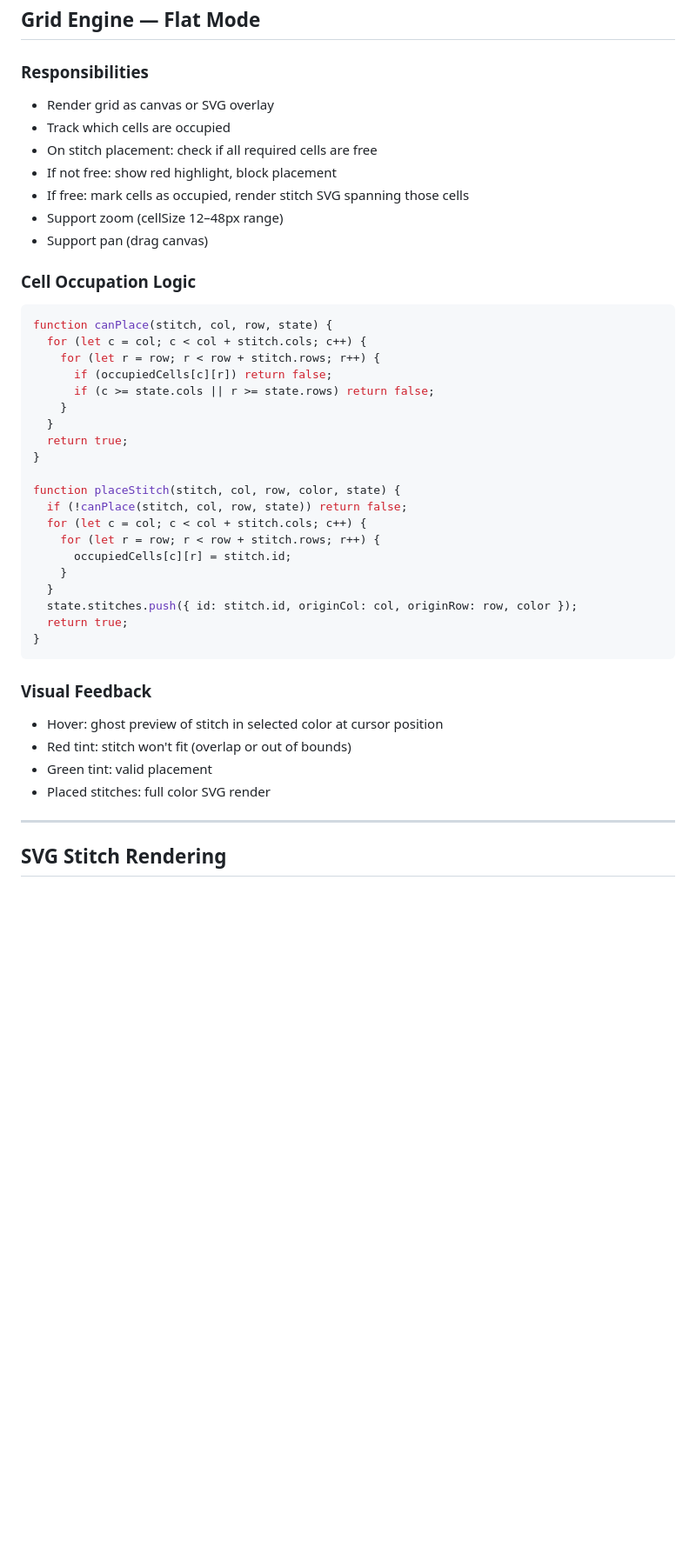
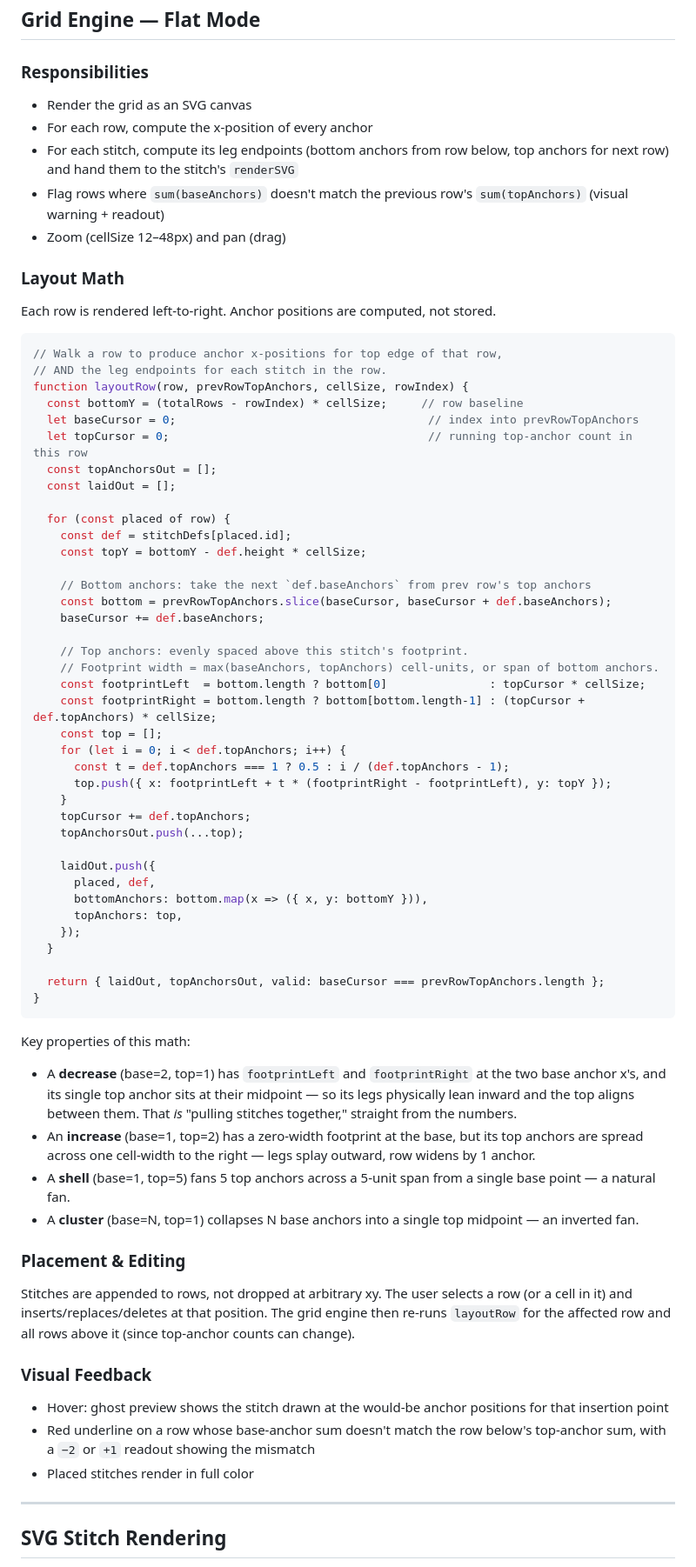
Before and after one commit to tamryn72/Constellation, a Markdown page: README.md, the part around the change. Shown at 87% size. Drawn GitHub-style; blank space fills up the shorter version.

Commit message:
Rewrite grid engine spec around row-walk and anchor positions

````diff
--- a/README.md
+++ b/README.md
@@ -182,43 +182,69 @@ Granny Square, Pineapple, Bavarian, Broomstick Lace, Hairpin Lace, Waffle, Tunis
 ## Grid Engine — Flat Mode
 
 ### Responsibilities
-- Render grid as canvas or SVG overlay
-- Track which cells are occupied
-- On stitch placement: check if all required cells are free
-- If not free: show red highlight, block placement
-- If free: mark cells as occupied, render stitch SVG spanning those cells
-- Support zoom (cellSize 12–48px range)
-- Support pan (drag canvas)
+- Render the grid as an SVG canvas
+- For each row, compute the x-position of every anchor
+- For each stitch, compute its leg endpoints (bottom anchors from row below, top anchors for next row) and hand them to the stitch's `renderSVG`
+- Flag rows where `sum(baseAnchors)` doesn't match the previous row's `sum(topAnchors)` (visual warning + readout)
+- Zoom (cellSize 12–48px) and pan (drag)
 
-### Cell Occupation Logic
+### Layout Math
+Each row is rendered left-to-right. Anchor positions are computed, not stored.
+
 ```javascript
-function canPlace(stitch, col, row, state) {
-  for (let c = col; c < col + stitch.cols; c++) {
-    for (let r = row; r < row + stitch.rows; r++) {
-      if (occupiedCells[c][r]) return false;
-      if (c >= state.cols || r >= state.rows) return false;
+// Walk a row to produce anchor x-positions for top edge of that row,
+// AND the leg endpoints for each stitch in the row.
+function layoutRow(row, prevRowTopAnchors, cellSize, rowIndex) {
+  const bottomY = (totalRows - rowIndex) * cellSize;     // row baseline
+  let baseCursor = 0;                                     // index into prevRowTopAnchors
+  let topCursor = 0;                                      // running top-anchor count in this row
+  const topAnchorsOut = [];
+  const laidOut = [];
+
+  for (const placed of row) {
+    const def = stitchDefs[placed.id];
+    const topY = bottomY - def.height * cellSize;
+
+    // Bottom anchors: take the next `def.baseAnchors` from prev row's top anchors
+    const bottom = prevRowTopAnchors.slice(baseCursor, baseCursor + def.baseAnchors);
+    baseCursor += def.baseAnchors;
+
+    // Top anchors: evenly spaced above this stitch's footprint.
+    // Footprint width = max(baseAnchors, topAnchors) cell-units, or span of bottom anchors.
+    const footprintLeft  = bottom.length ? bottom[0]               : topCursor * cellSize;
+    const footprintRight = bottom.length ? bottom[bottom.length-1] : (topCursor + def.topAnchors) * cellSize;
+    const top = [];
+    for (let i = 0; i < def.topAnchors; i++) {
+      const t = def.topAnchors === 1 ? 0.5 : i / (def.topAnchors - 1);
+      top.push({ x: footprintLeft + t * (footprintRight - footprintLeft), y: topY });
     }
+    topCursor += def.topAnchors;
+    topAnchorsOut.push(...top);
+
+    laidOut.push({
+      placed, def,
+      bottomAnchors: bottom.map(x => ({ x, y: bottomY })),
+      topAnchors: top,
+    });
   }
-  return true;
-}
 
-function placeStitch(stitch, col, row, color, state) {
-  if (!canPlace(stitch, col, row, state)) return false;
-  for (let c = col; c < col + stitch.cols; c++) {
-    for (let r = row; r < row + stitch.rows; r++) {
-      occupiedCells[c][r] = stitch.id;
-    }
-  }
-  state.stitches.push({ id: stitch.id, originCol: col, originRow: row, color });
-  return true;
+  return { laidOut, topAnchorsOut, valid: baseCursor === prevRowTopAnchors.length };
 }
 ```
 
+Key properties of this math:
+- A **decrease** (base=2, top=1) has `footprintLeft` and `footprintRight` at the two base anchor x's, and its single top anchor sits at their midpoint — so its legs physically lean inward and the top aligns between them. That *is* "pulling stitches together," straight from the numbers.
+- An **increase** (base=1, top=2) has a zero-width footprint at the base, but its top anchors are spread across one cell-width to the right — legs splay outward, row widens by 1 anchor.
+- A **shell** (base=1, top=5) fans 5 top anchors across a 5-unit span from a single base point — a natural fan.
+- A **cluster** (base=N, top=1) collapses N base anchors into a single top midpoint — an inverted fan.
+
+### Placement & Editing
+Stitches are appended to rows, not dropped at arbitrary xy. The user selects a row (or a cell in it) and inserts/replaces/deletes at that position. The grid engine then re-runs `layoutRow` for the affected row and all rows above it (since top-anchor counts can change).
+
 ### Visual Feedback
-- Hover: ghost preview of stitch in selected color at cursor position
-- Red tint: stitch won't fit (overlap or out of bounds)
-- Green tint: valid placement
-- Placed stitches: full color SVG render
+- Hover: ghost preview shows the stitch drawn at the would-be anchor positions for that insertion point
+- Red underline on a row whose base-anchor sum doesn't match the row below's top-anchor sum, with a `−2` or `+1` readout showing the mismatch
+- Placed stitches render in full color
 
 ---
 
````
